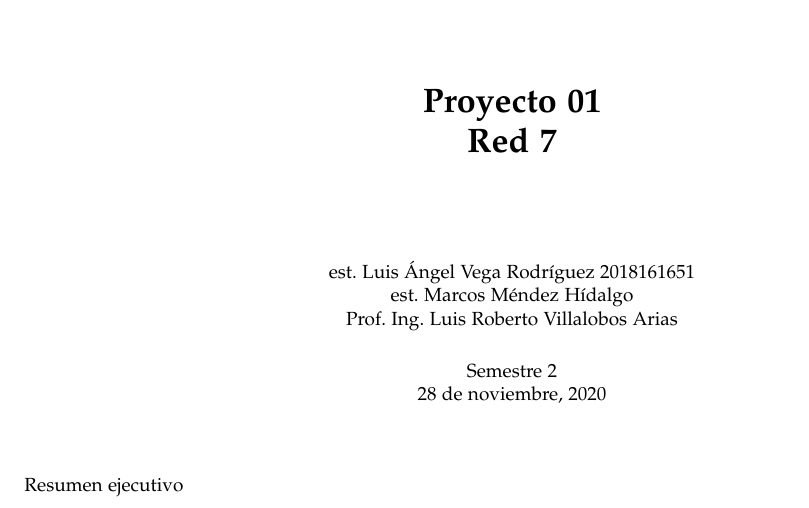
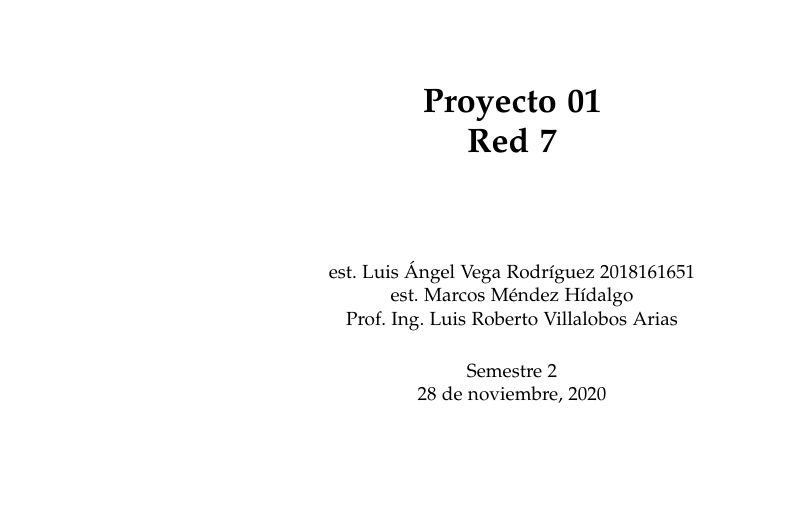
Before and after one commit to Vega-Luis/Red-7, a LaTeX paper (documentation/Red-7_documentation.tex): part of page 1 of 2, cut so that both start at the same text, the shorter picture padded with empty space. Compiled offline with pdfLaTeX; the source files are stored in an older character set and shown here as Unicode.

Commit message:
feat: updating documentation

```diff
--- a/documentation/Red-7_documentation.tex
+++ b/documentation/Red-7_documentation.tex
@@ -68,7 +66,6 @@ Semestre 2\\
 
 \vspace{1cm}
 
-Resumen ejecutivo
 
 \end{titlepage}
 
```
Also changed, not shown: documentation/Red-7_documentation.bbl (renamed from documentation/references.bib.txt), documentation/Red-7_documentation.pdf, documentation/Red-7_documentation.tex (9 more changed lines), 3 other files.
